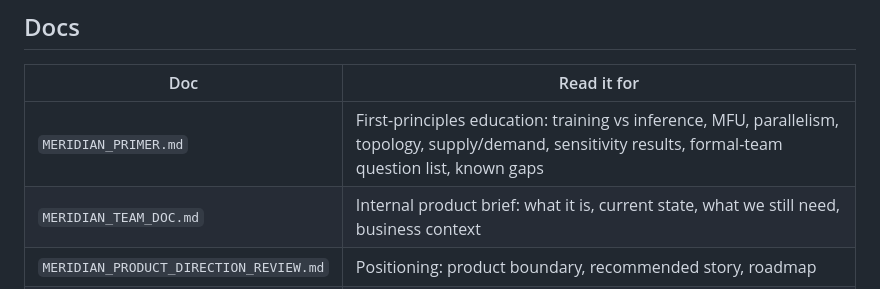
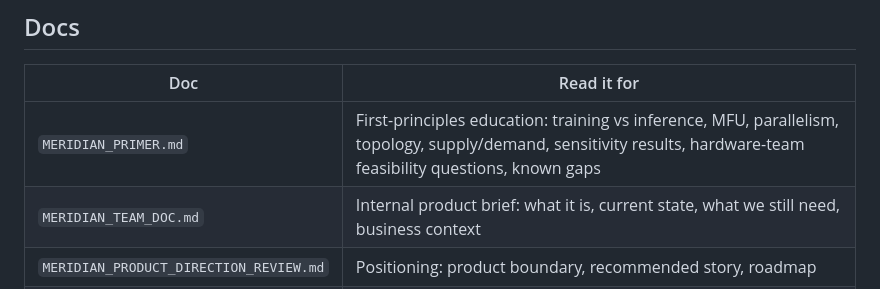
Before and after one commit to voltai-inc/meridian, a Markdown page: README.md, the part around the change. GitHub-like rendering.

```diff
--- a/README.md
+++ b/README.md
@@ -39,7 +39,7 @@ and the chip's demand shape.
 
 | Doc | Read it for |
 |-----|------------|
-| `MERIDIAN_PRIMER.md` | First-principles education: training vs inference, MFU, parallelism, topology, supply/demand, sensitivity results, formal-team question list, known gaps |
+| `MERIDIAN_PRIMER.md` | First-principles education: training vs inference, MFU, parallelism, topology, supply/demand, sensitivity results, hardware-team feasibility questions, known gaps |
 | `MERIDIAN_TEAM_DOC.md` | Internal product brief: what it is, current state, what we still need, business context |
 | `MERIDIAN_PRODUCT_DIRECTION_REVIEW.md` | Positioning: product boundary, recommended story, roadmap |
 | `VERTIV_ASK.md` | Draft technical ask to Vertiv (cooling transient data) |
```
Also changed, not shown: MERIDIAN_PRIMER.md (+16 -5 lines), MERIDIAN_TEAM_DOC.md (+2 -2 lines).
